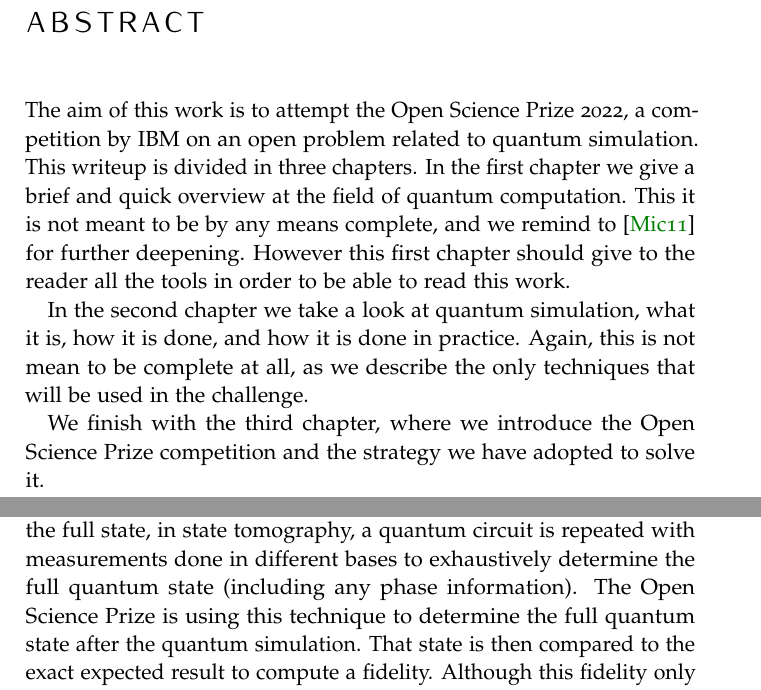
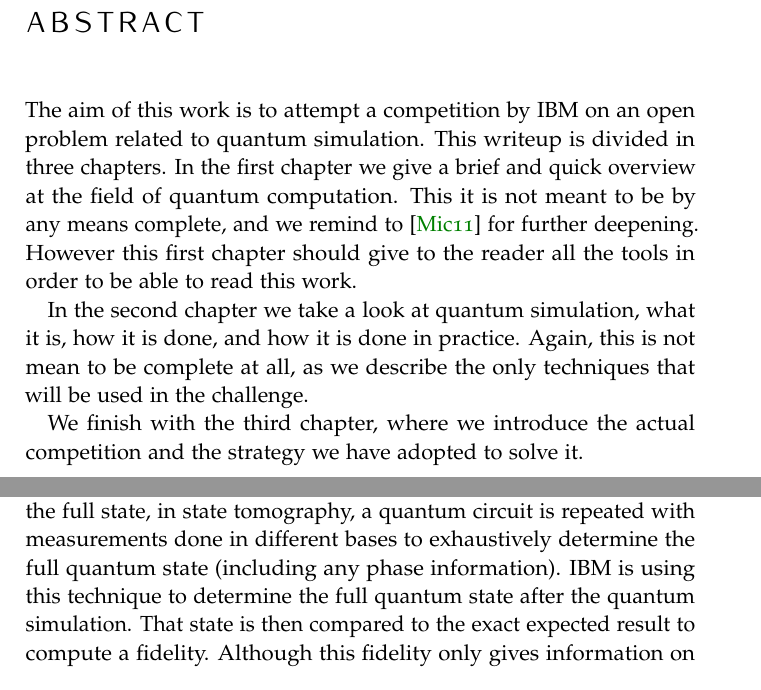
Before and after one commit to Pinzauti/large-project, a LaTeX thesis (src/main.tex, which reads src/Chapters/Chapter2/Section2.tex, src/FrontBack/Abstract.tex): two parts of pages 3 and 25 of 46, joined at a grey line, cut so that both start at the same text. Compiled offline with pdfLaTeX.

Commit message:
fix: typo

```diff
--- a/src/Chapters/Chapter2/Section2.tex
+++ b/src/Chapters/Chapter2/Section2.tex
@@ -1,5 +1,5 @@
 \section{State tomography}
-How we check if the result of our simulation is correct? State tomography is a method for determining the quantum state of a qubit, or qubits, even if the state is in a superposition or entangled. Repeatedly measuring a prepared quantum state may not be enough to determine the full state, in state tomography, a quantum circuit is repeated with measurements done in different bases to exhaustively determine the full quantum state (including any phase information). The Open Science Prize is using this technique to determine the full quantum state after the quantum simulation. That state is then compared to the exact expected result to compute a fidelity. Although this fidelity only gives information on how well the quantum simulation produces one particular state, it's a more lightweight approach than a full process tomography calculation. In short, a high fidelity measured by state tomography doesn't guarente a high fidelity quantum simulation, but a low fidelity state tomography does imply a low fidelity quantum simulation.
+How we check if the result of our simulation is correct? State tomography is a method for determining the quantum state of a qubit, or qubits, even if the state is in a superposition or entangled. Repeatedly measuring a prepared quantum state may not be enough to determine the full state, in state tomography, a quantum circuit is repeated with measurements done in different bases to exhaustively determine the full quantum state (including any phase information). IBM is using this technique to determine the full quantum state after the quantum simulation. That state is then compared to the exact expected result to compute a fidelity. Although this fidelity only gives information on how well the quantum simulation produces one particular state, it's a more lightweight approach than a full process tomography calculation. In short, a high fidelity measured by state tomography doesn't guarente a high fidelity quantum simulation, but a low fidelity state tomography does imply a low fidelity quantum simulation.
 
 In our problem the tomography is done on qubit 1,3,5 (more on that in chapter~\ref{chap:3}). The result is a number between 0 and 1 with 1 meaning a perfect result. Error mitigation can be
 applied before the state tomography according to the rules.~\cite{Tomography}
--- a/src/FrontBack/Abstract.tex
+++ b/src/FrontBack/Abstract.tex
@@ -1,7 +1,7 @@
 \chapter{Abstract}
-The aim of this work is to attempt the Open Science Prize 2022, a competition by IBM on an open problem related to quantum simulation.
+The aim of this work is to attempt a competition by IBM on an open problem related to quantum simulation.
 This writeup is divided in three chapters. In the first chapter we give a brief and quick overview at the field of quantum computation. This it is not meant to be by any means complete, and we remind to \cite{NielsenChuang} for further deepening. However this first chapter should give to the reader all the tools in order to be able to read this work.
 
 In the second chapter we take a look at quantum simulation, what it is, how it is done, and how it is done in practice. Again, this is not mean to be complete at all, as we describe the only techniques that will be used in the challenge.
 
-We finish with the third chapter, where we introduce the Open Science Prize competition and the strategy we have adopted to solve it.
+We finish with the third chapter, where we introduce the actual competition and the strategy we have adopted to solve it.
```
Also changed, not shown: src/Chapters/Chapter3/Index.tex (+1 -1 lines), src/FrontBack/Conclusions.tex (+1 -1 lines), src/FrontBack/Frontespizio.tex (+1 -1 lines).
